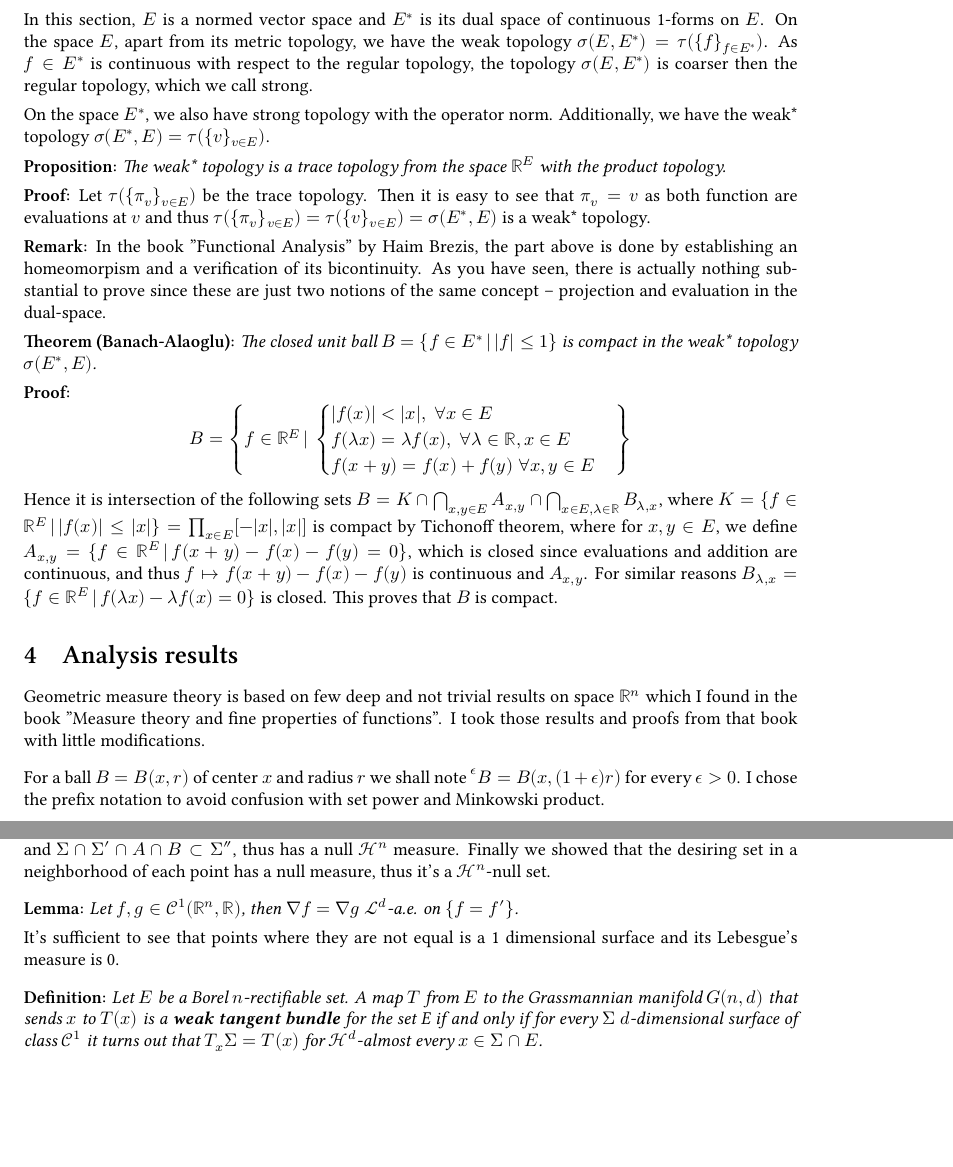
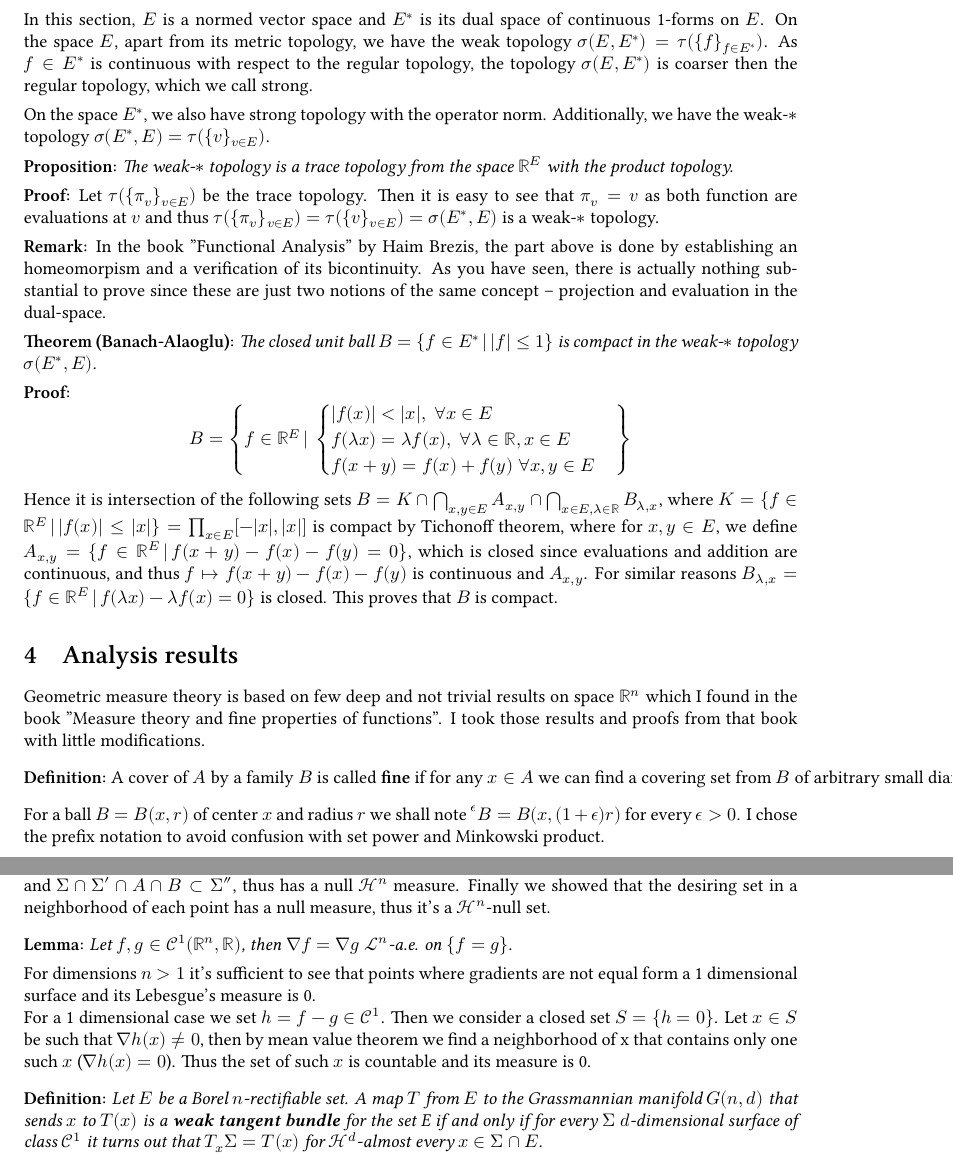
Before and after one commit to GPotoshin/GPotoshin.github.io, a LaTeX document (articles/univproj/geom_meas.tex): two parts of pages 4 and 12 of 13, joined at a grey line, cut so that both start at the same text, the shorter picture padded with empty space. Compiled offline with XeLaTeX; a missing font is replaced by an installed copy or a similar font.

Commit message:
final 23may

```diff
--- a/articles/univproj/geom_meas.tex
+++ b/articles/univproj/geom_meas.tex
@@ -312,16 +312,16 @@ is coarser then the regular topology, which we call strong.
 \vspace{1ex}
 
 On the space $E^*$, we also have strong topology with the operator norm.
-Additionally, we have the weak* topology $\sigma(E^*, E)=\tau(\{v\}_{v\in E})$.
+Additionally, we have the weak-$*$ topology $\sigma(E^*, E)=\tau(\{v\}_{v\in E})$.
 
 \vspace{1ex}
-\textbf{Proposition:} \textit{The weak* topology is a trace topology from the space
+\textbf{Proposition:} \textit{The weak-$*$ topology is a trace topology from the space
 $\mathbb{R}^E$ with the product topology.}
 
 \vspace{1ex}
 \textbf{Proof:} Let $\tau(\{\pi_v\}_{v\in E})$ be the trace topology. Then it
 is easy to see that $\pi_v=v$ as both function are evaluations at $v$ and thus
-$\tau(\{\pi_v\}_{v\in E})=\tau(\{v\}_{v\in E})=\sigma(E^*, E)$ is a weak*
+$\tau(\{\pi_v\}_{v\in E})=\tau(\{v\}_{v\in E})=\sigma(E^*, E)$ is a weak-$*$
 topology.
 
 \vspace{1ex}
@@ -361,6 +361,11 @@ of functions". I took those results and proofs from that book with little
 modifications.
 
 \vspace{2ex}
+\textbf{Definition:} \text{A cover of $A$ by a family $B$ is called \textbf{fine}
+if for any $x\in A$ we can find a covering set from $B$ of arbitrary small
+diameter.}
+
+\vspace{2ex}
 For a ball $B=B(x, r)$ of center $x$ and radius $r$ we shall note $\prescript{\epsilon}{}B
 =B(x, (1+\epsilon)r)$ for every $\epsilon>0$. I chose the prefix notation to
 avoid confusion with set power and Minkowski product.
@@ -948,11 +953,17 @@ it's a $\mathcal H^n$-null set.
 
 \vspace{2ex}
 \textbf{Lemma:} \textit{Let $f,g\in\mathcal C^1(\mathbb R^n, \mathbb R)$, then $\nabla f
-=\nabla g$ $\mathcal L^d$-a.e. on $\{f=f'\}$.}
+=\nabla g$ $\mathcal L^n$-a.e. on $\{f=g\}$.}
 
 \vspace{1ex}
-It's sufficient to see that points where they are not equal is a 1 dimensional
-surface and its Lebesgue's measure is 0.
+For dimensions $n>1$ it's sufficient to see that points where gradients are not
+equal form a 1 dimensional surface and its Lebesgue's measure is 0.
+
+For a 1 dimensional case we set $h=f-g\in\mathcal C^1$. Then we consider a
+closed set $S=\{h=0\}$. Let $x\in S$ be such that $\nabla h(x)\neq 0$, then
+by mean value theorem we find a neighborhood of x that contains only one such
+$x$ ($\nabla h(x)=0$). Thus the set of such $x$ is countable and its measure is
+0.
 
 \vspace{2ex}
 \textbf{Definition:} \textit{Let $E$ be a Borel $n$-rectifiable set. A map $T$
```
Also changed, not shown: articles/univproj/geom_meas.pdf, articles/univproj/geom_meas.tex (16 more changed lines), 1 other file.
